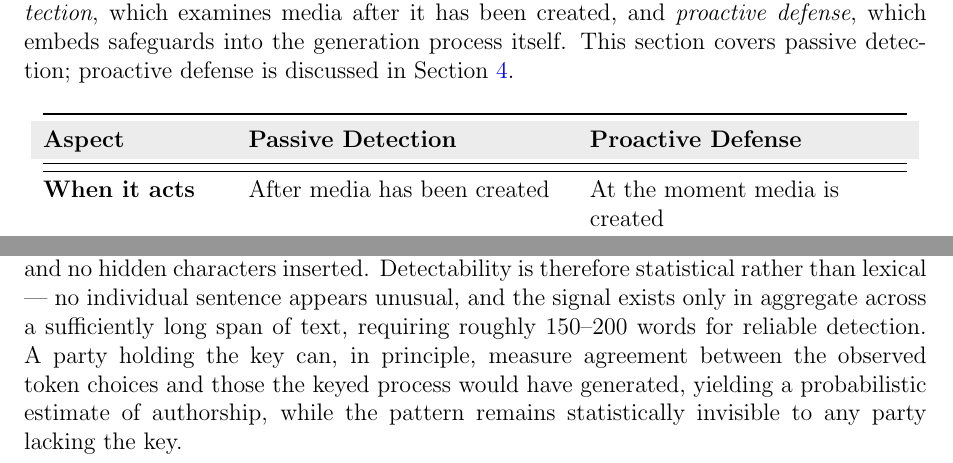
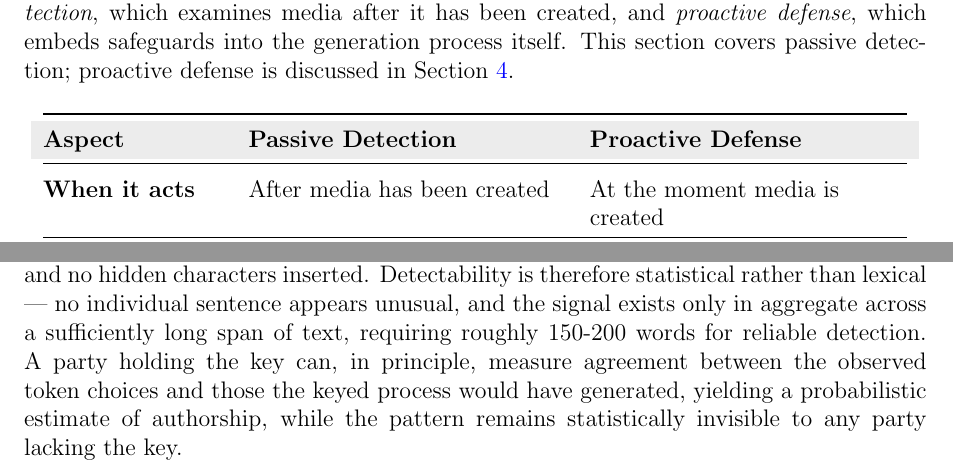
Before and after one commit to Lucius-40/Presentation, a LaTeX document (Deepfake_Detection_Report.tex): two parts of pages 7 and 10 of 15, joined at a grey line, cut so that both start at the same text. Compiled offline with pdfLaTeX.

Commit message:
removed extra \hline

```diff
--- a/Deepfake_Detection_Report.tex
+++ b/Deepfake_Detection_Report.tex
@@ -242,7 +242,6 @@ Detection strategies fall into two broad categories, summarized in Table~\ref{ta
         \rowcolor{gray!15}
         \textbf{Aspect} & \textbf{Passive Detection} & \textbf{Proactive Defense} \\
         \midrule
-        \hline
         \textbf{When it acts} & After media has been created & At the moment media is created \\
         \hline
         \textbf{Method} & Examines media for hidden artifacts left by the generation process & Embeds a cryptographic watermark or provenance record into the media \\
@@ -360,7 +359,7 @@ biasing an otherwise-arbitrary choice according to a hidden, deterministic funct
 Critically, this approach preserves output fidelity: every word in a watermarked output remains a word the model could have
 produced anyway, with nothing added to the text and no hidden characters inserted. Detectability is therefore statistical
 rather than lexical — no individual sentence appears unusual, and the signal exists only in aggregate across a sufficiently
-long span of text, requiring roughly 150–200 words for reliable detection. A party holding the key can, in principle, measure
+long span of text, requiring roughly 150-200 words for reliable detection. A party holding the key can, in principle, measure
 agreement between the observed token choices and those the keyed process would have generated, yielding a probabilistic estimate
 of authorship, while the pattern remains statistically invisible to any party lacking the key.
 
```
